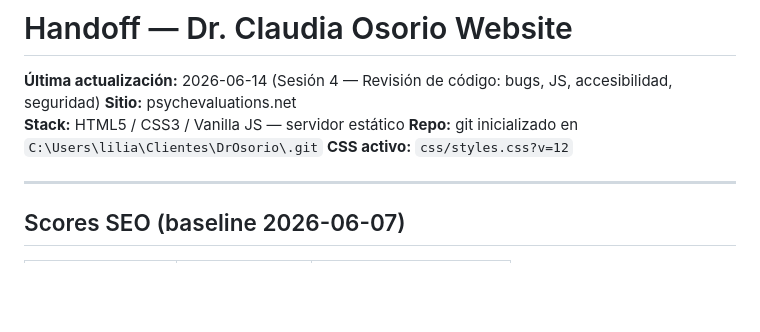
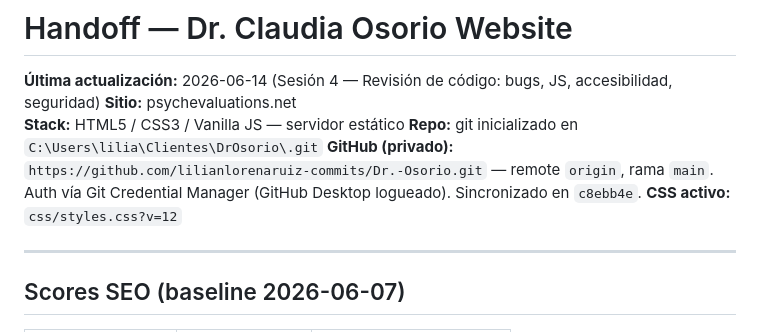
Before and after one commit to lilianlorenaruiz-commits/Dr.-Osorio, a Markdown page: HANDOFF-2026-06-07.md, the part around the change. Drawn GitHub-style; blank space fills up the shorter version.

Commit message:
docs: registrar remote de GitHub en el HANDOFF
Repo privado origin -> github.com/lilianlorenaruiz-commits/Dr.-Osorio.git,
rama main, auth via Git Credential Manager. Para que la proxima sesion sepa
como subir lo avalado.

Co-Authored-By: Claude Opus 4.7 <noreply@anthropic.com>

```diff
--- a/HANDOFF-2026-06-07.md
+++ b/HANDOFF-2026-06-07.md
@@ -3,6 +3,7 @@
 **Sitio:** psychevaluations.net
 **Stack:** HTML5 / CSS3 / Vanilla JS — servidor estático
 **Repo:** git inicializado en `C:\Users\lilia\Clientes\DrOsorio\.git`
+**GitHub (privado):** `https://github.com/lilianlorenaruiz-commits/Dr.-Osorio.git` — remote `origin`, rama `main`. Auth vía Git Credential Manager (GitHub Desktop logueado). Sincronizado en `c8ebb4e`.
 **CSS activo:** `css/styles.css?v=12`
 
 ---
```
